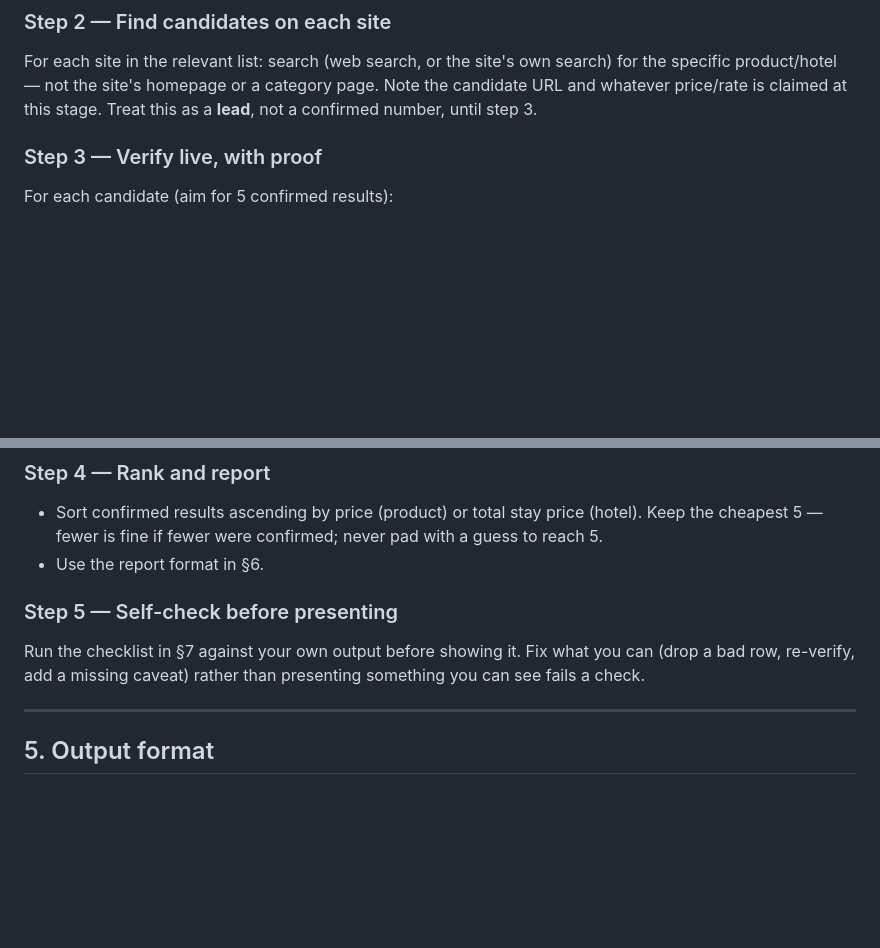
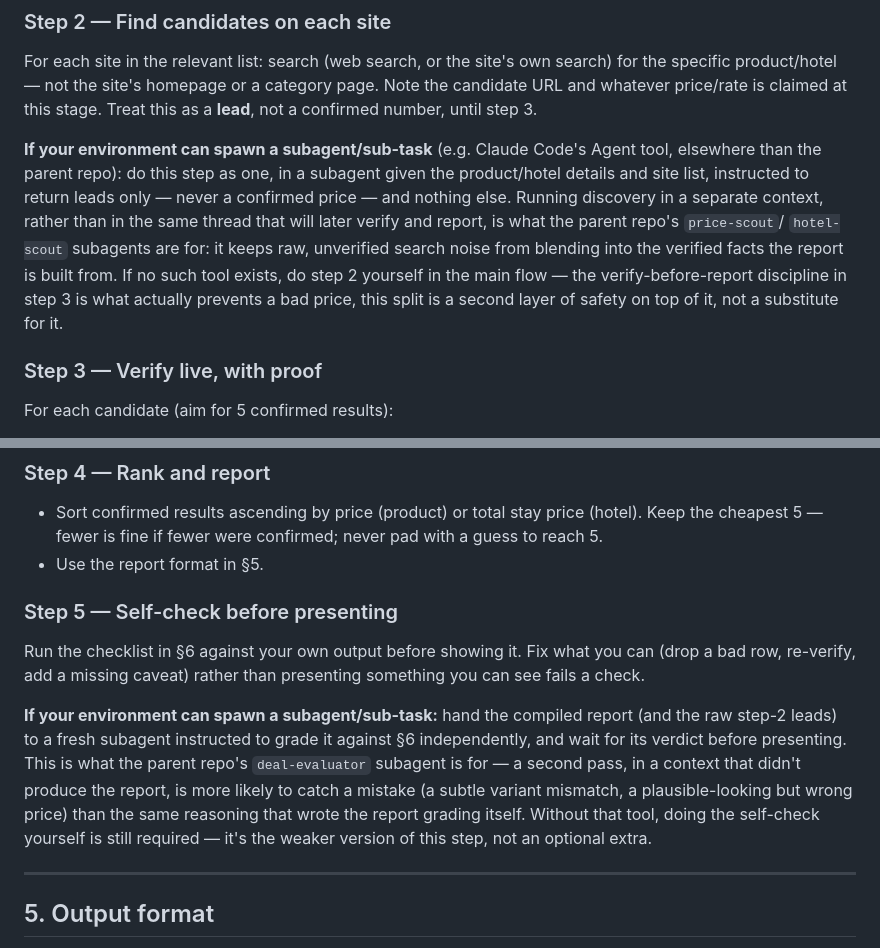
Before and after one commit to Gourabmalakar/deal-finder-agent, a Markdown page: skills/deal-finder-portable.md, 2 parts joined by grey strips. Drawn GitHub-style; blank space fills up the shorter version.

Commit message:
Portable skill: use subagents when available, fix section refs
Discovery (step 2) and the pre-report self-check (step 5) now say to
use a subagent for that step when the environment can spawn one, and
explain why: an isolated discovery context and an independent review
pass are what the parent repo's price-scout/hotel-scout and
deal-evaluator subagents actually buy over a single continuous flow.
Environments without that tool still get the underlying discipline
(discover-then-verify, self-check before presenting), just without
that second layer.

Also fixed two off-by-one section cross-references (§6/§7 pointed at
the wrong headings after an earlier edit).

Co-Authored-By: Claude Sonnet 5 <noreply@anthropic.com>

```diff
--- a/skills/deal-finder-portable.md
+++ b/skills/deal-finder-portable.md
@@ -138,6 +138,18 @@ category page. Note the candidate URL and whatever price/rate is claimed
 at this stage. Treat this as a **lead**, not a confirmed number, until
 step 3.
 
+**If your environment can spawn a subagent/sub-task** (e.g. Claude Code's
+Agent tool, elsewhere than the parent repo): do this step as one, in a
+subagent given the product/hotel details and site list, instructed to
+return leads only — never a confirmed price — and nothing else. Running
+discovery in a separate context, rather than in the same thread that will
+later verify and report, is what the parent repo's `price-scout`/
+`hotel-scout` subagents are for: it keeps raw, unverified search noise from
+blending into the verified facts the report is built from. If no such tool
+exists, do step 2 yourself in the main flow — the verify-before-report
+discipline in step 3 is what actually prevents a bad price, this split is
+a second layer of safety on top of it, not a substitute for it.
+
 ### Step 3 — Verify live, with proof
 For each candidate (aim for 5 confirmed results):
 - Open the exact page with a live browsing tool.
@@ -165,12 +177,22 @@ present a search-result snippet's number as a confirmed price.
 - Sort confirmed results ascending by price (product) or total stay price
   (hotel). Keep the cheapest 5 — fewer is fine if fewer were confirmed;
   never pad with a guess to reach 5.
-- Use the report format in §6.
+- Use the report format in §5.
 
 ### Step 5 — Self-check before presenting
-Run the checklist in §7 against your own output before showing it. Fix
+Run the checklist in §6 against your own output before showing it. Fix
 what you can (drop a bad row, re-verify, add a missing caveat) rather than
 presenting something you can see fails a check.
+
+**If your environment can spawn a subagent/sub-task:** hand the compiled
+report (and the raw step-2 leads) to a fresh subagent instructed to grade
+it against §6 independently, and wait for its verdict before presenting.
+This is what the parent repo's `deal-evaluator` subagent is for — a second
+pass, in a context that didn't produce the report, is more likely to catch
+a mistake (a subtle variant mismatch, a plausible-looking but wrong price)
+than the same reasoning that wrote the report grading itself. Without that
+tool, doing the self-check yourself is still required — it's the weaker
+version of this step, not an optional extra.
 
 ---
 
```
